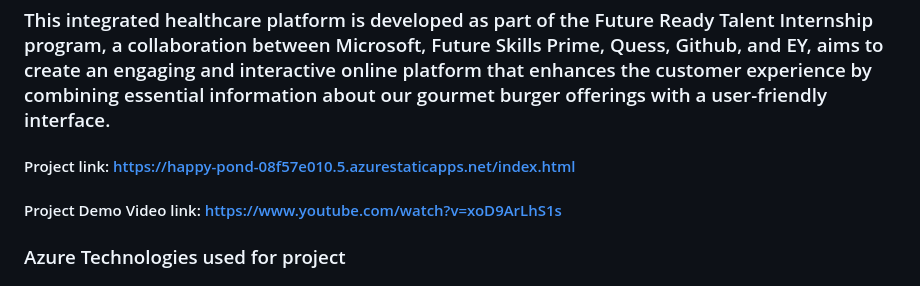
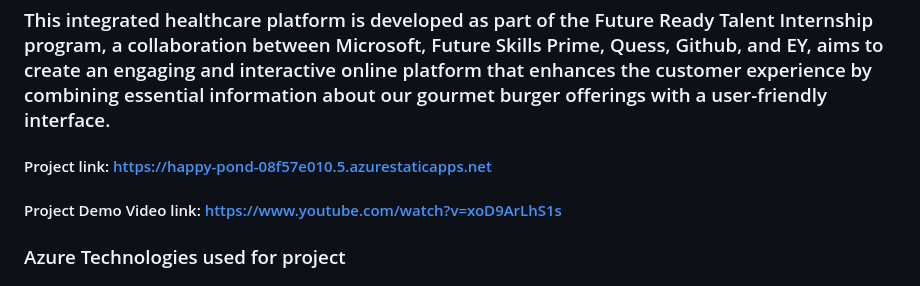
Before and after one commit to VarsiniMarimuthu/FinalProject, a Markdown page: README.md, the part around the change. GitHub-like rendering.

```diff
--- a/README.md
+++ b/README.md
@@ -4,7 +4,7 @@
 
  ### This integrated healthcare platform is developed as part of the Future Ready Talent Internship program, a collaboration between Microsoft, Future Skills Prime, Quess, Github, and EY,  aims to create an engaging and interactive online platform that enhances the customer experience by combining essential information about our gourmet burger offerings with a user-friendly interface.
 
-#### Project link:  https://happy-pond-08f57e010.5.azurestaticapps.net/index.html
+#### Project link:  https://happy-pond-08f57e010.5.azurestaticapps.net
 #### Project Demo Video link: https://www.youtube.com/watch?v=xoD9ArLhS1s
 
 ### Azure Technologies used for project
```
